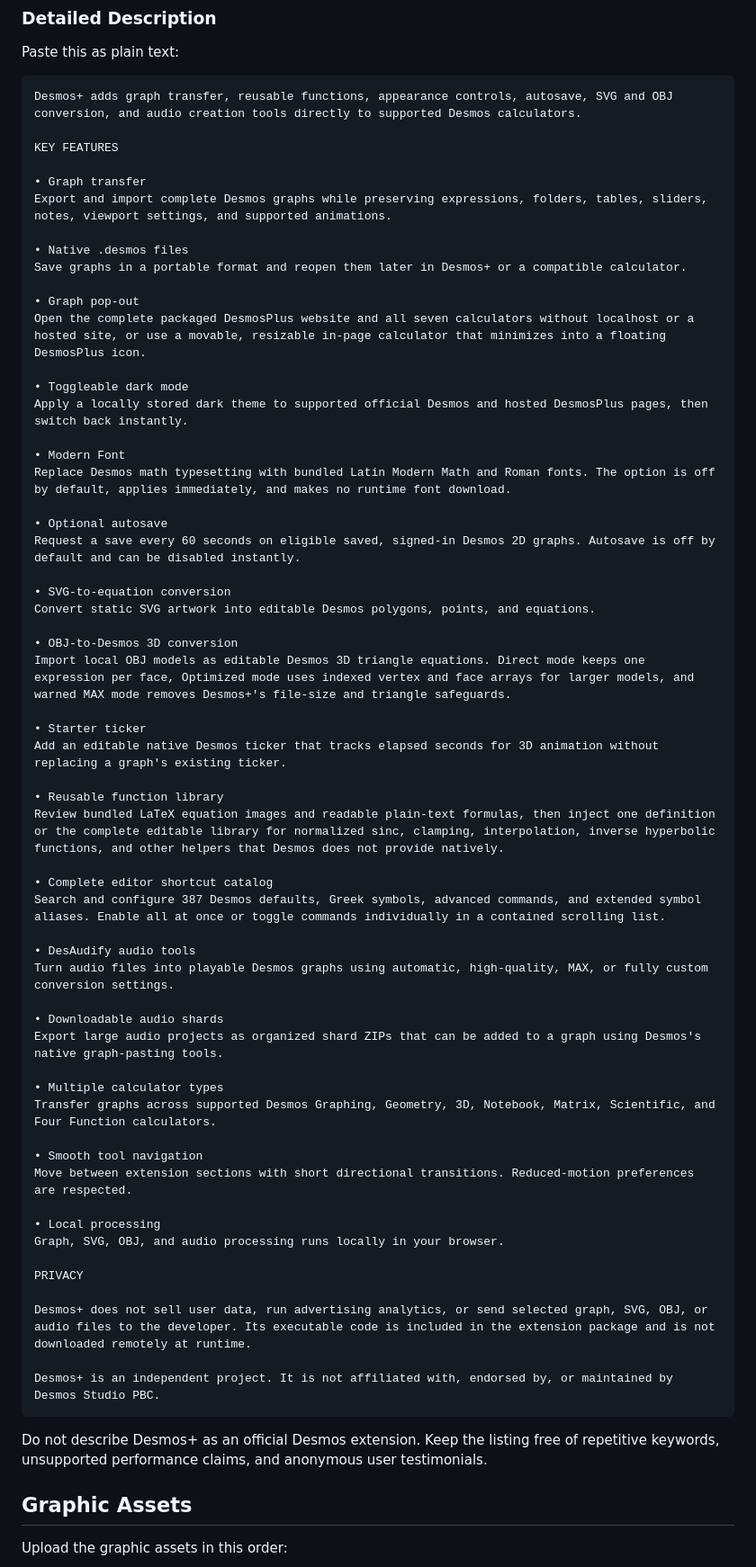
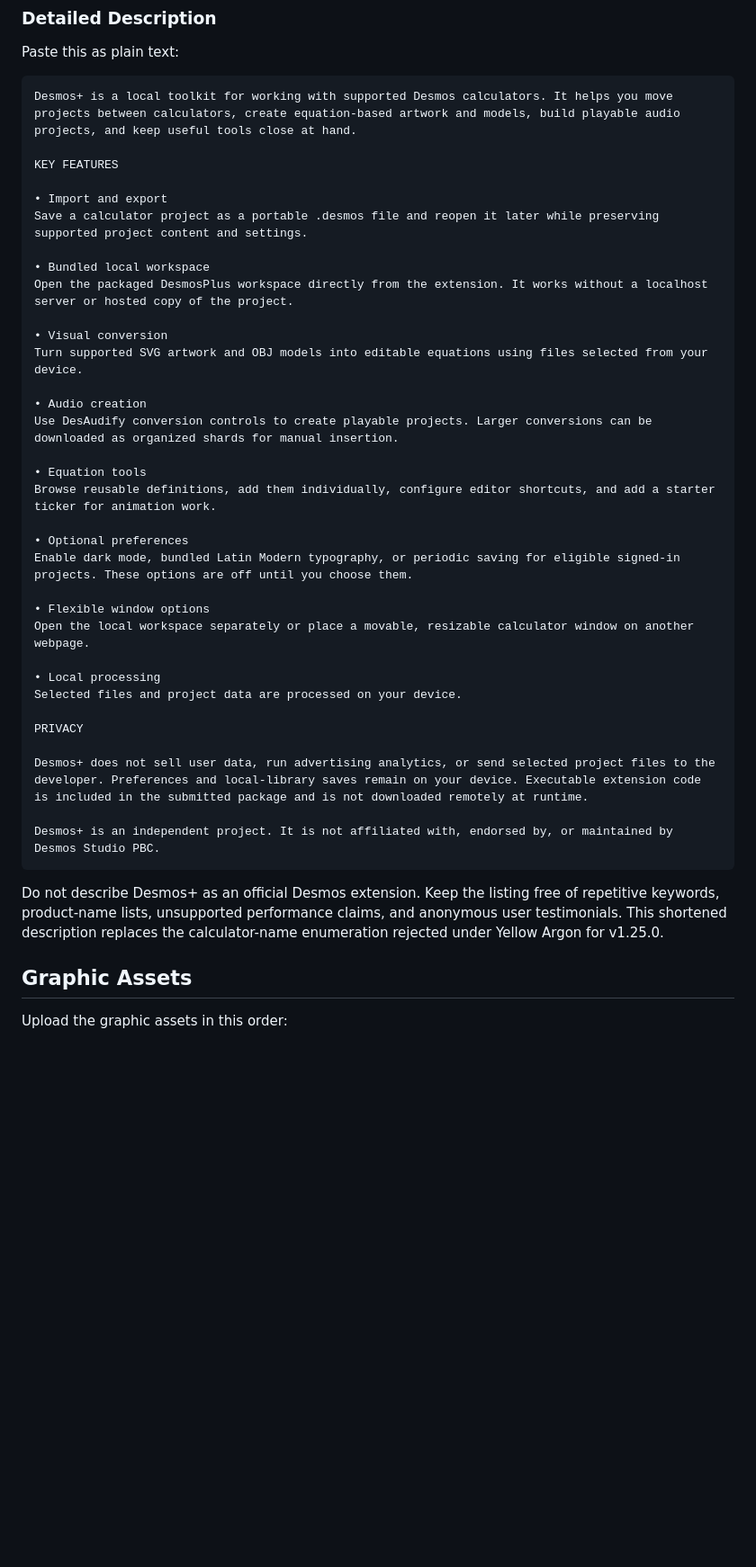
Before and after one commit to DesmosPlus/desmosplus, a Markdown page: docs/chrome-web-store/PUBLISHING.md, the part around the change. Shown at 90% size. Drawn GitHub-style; blank space fills up the shorter version.

Commit message:
docs: add calculator links and revise store listing

````diff
--- a/docs/chrome-web-store/PUBLISHING.md
+++ b/docs/chrome-web-store/PUBLISHING.md
@@ -80,68 +80,45 @@ and a new ZIP.
 Paste this as plain text:
 
 ```text
-Desmos+ adds graph transfer, reusable functions, appearance controls, autosave, SVG and OBJ conversion, and audio creation tools directly to supported Desmos calculators.
+Desmos+ is a local toolkit for working with supported Desmos calculators. It helps you move projects between calculators, create equation-based artwork and models, build playable audio projects, and keep useful tools close at hand.
 
 KEY FEATURES
 
-• Graph transfer
-Export and import complete Desmos graphs while preserving expressions, folders, tables, sliders, notes, viewport settings, and supported animations.
+• Import and export
+Save a calculator project as a portable .desmos file and reopen it later while preserving supported project content and settings.
 
-• Native .desmos files
-Save graphs in a portable format and reopen them later in Desmos+ or a compatible calculator.
+• Bundled local workspace
+Open the packaged DesmosPlus workspace directly from the extension. It works without a localhost server or hosted copy of the project.
 
-• Graph pop-out
-Open the complete packaged DesmosPlus website and all seven calculators without localhost or a hosted site, or use a movable, resizable in-page calculator that minimizes into a floating DesmosPlus icon.
+• Visual conversion
+Turn supported SVG artwork and OBJ models into editable equations using files selected from your device.
 
-• Toggleable dark mode
-Apply a locally stored dark theme to supported official Desmos and hosted DesmosPlus pages, then switch back instantly.
+• Audio creation
+Use DesAudify conversion controls to create playable projects. Larger conversions can be downloaded as organized shards for manual insertion.
 
-• Modern Font
-Replace Desmos math typesetting with bundled Latin Modern Math and Roman fonts. The option is off by default, applies immediately, and makes no runtime font download.
+• Equation tools
+Browse reusable definitions, add them individually, configure editor shortcuts, and add a starter ticker for animation work.
 
-• Optional autosave
-Request a save every 60 seconds on eligible saved, signed-in Desmos 2D graphs. Autosave is off by default and can be disabled instantly.
+• Optional preferences
+Enable dark mode, bundled Latin Modern typography, or periodic saving for eligible signed-in projects. These options are off until you choose them.
 
-• SVG-to-equation conversion
-Convert static SVG artwork into editable Desmos polygons, points, and equations.
-
-• OBJ-to-Desmos 3D conversion
-Import local OBJ models as editable Desmos 3D triangle equations. Direct mode keeps one expression per face, Optimized mode uses indexed vertex and face arrays for larger models, and warned MAX mode removes Desmos+'s file-size and triangle safeguards.
-
-• Starter ticker
-Add an editable native Desmos ticker that tracks elapsed seconds for 3D animation without replacing a graph's existing ticker.
-
-• Reusable function library
-Review bundled LaTeX equation images and readable plain-text formulas, then inject one definition or the complete editable library for normalized sinc, clamping, interpolation, inverse hyperbolic functions, and other helpers that Desmos does not provide natively.
-
-• Complete editor shortcut catalog
-Search and configure 387 Desmos defaults, Greek symbols, advanced commands, and extended symbol aliases. Enable all at once or toggle commands individually in a contained scrolling list.
-
-• DesAudify audio tools
-Turn audio files into playable Desmos graphs using automatic, high-quality, MAX, or fully custom conversion settings.
-
-• Downloadable audio shards
-Export large audio projects as organized shard ZIPs that can be added to a graph using Desmos's native graph-pasting tools.
-
-• Multiple calculator types
-Transfer graphs across supported Desmos Graphing, Geometry, 3D, Notebook, Matrix, Scientific, and Four Function calculators.
-
-• Smooth tool navigation
-Move between extension sections with short directional transitions. Reduced-motion preferences are respected.
+• Flexible window options
+Open the local workspace separately or place a movable, resizable calculator window on another webpage.
 
 • Local processing
-Graph, SVG, OBJ, and audio processing runs locally in your browser.
+Selected files and project data are processed on your device.
 
 PRIVACY
 
-Desmos+ does not sell user data, run advertising analytics, or send selected graph, SVG, OBJ, or audio files to the developer. Its executable code is included in the extension package and is not downloaded remotely at runtime.
+Desmos+ does not sell user data, run advertising analytics, or send selected project files to the developer. Preferences and local-library saves remain on your device. Executable extension code is included in the submitted package and is not downloaded remotely at runtime.
 
 Desmos+ is an independent project. It is not affiliated with, endorsed by, or maintained by Desmos Studio PBC.
 ```
 
 Do not describe Desmos+ as an official Desmos extension. Keep the listing free
-of repetitive keywords, unsupported performance claims, and anonymous user
-testimonials.
+of repetitive keywords, product-name lists, unsupported performance claims,
+and anonymous user testimonials. This shortened description replaces the
+calculator-name enumeration rejected under Yellow Argon for v1.25.0.
 
 ## Graphic Assets
 
````
Also changed, not shown: desmoslinks.md (added, +78 -0 lines).
